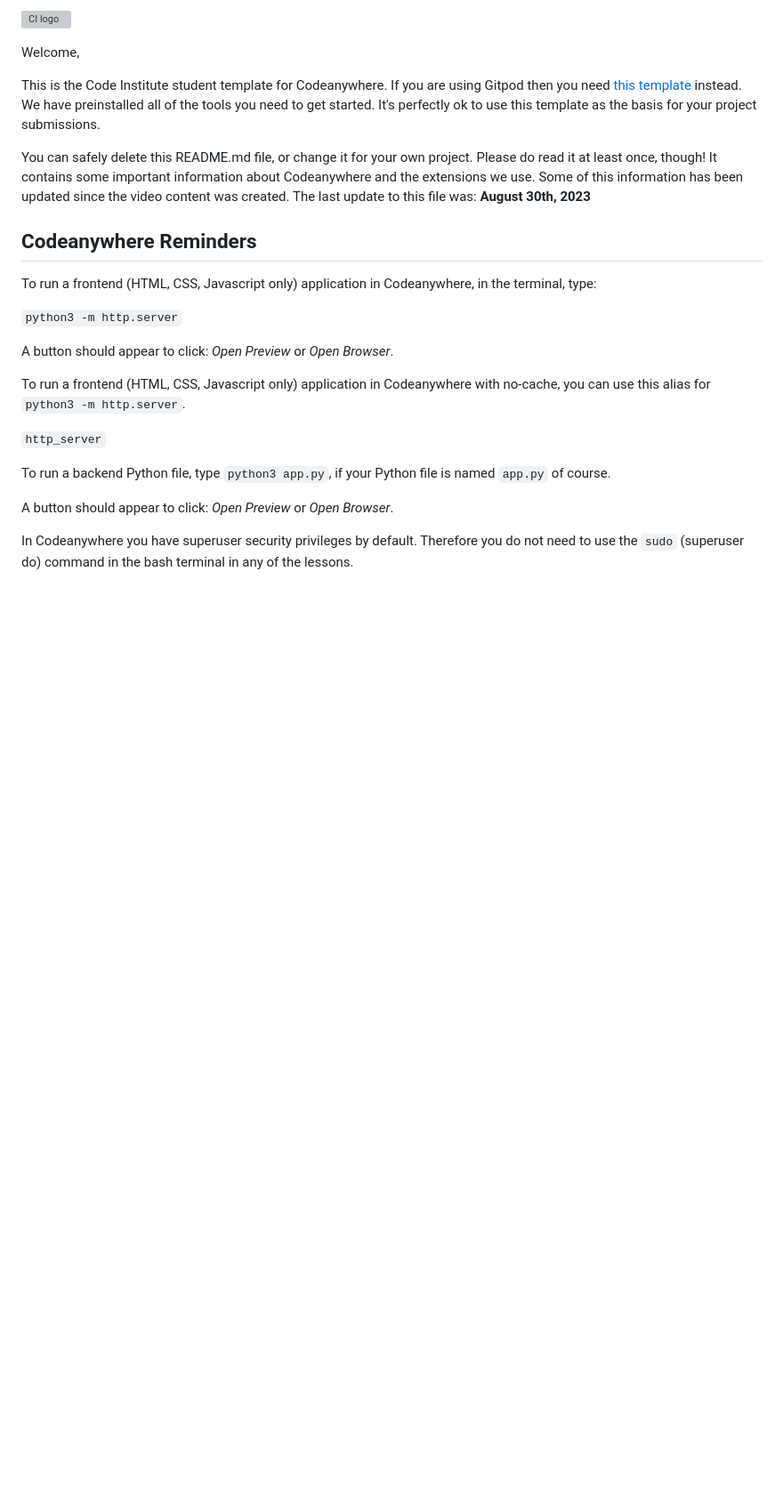
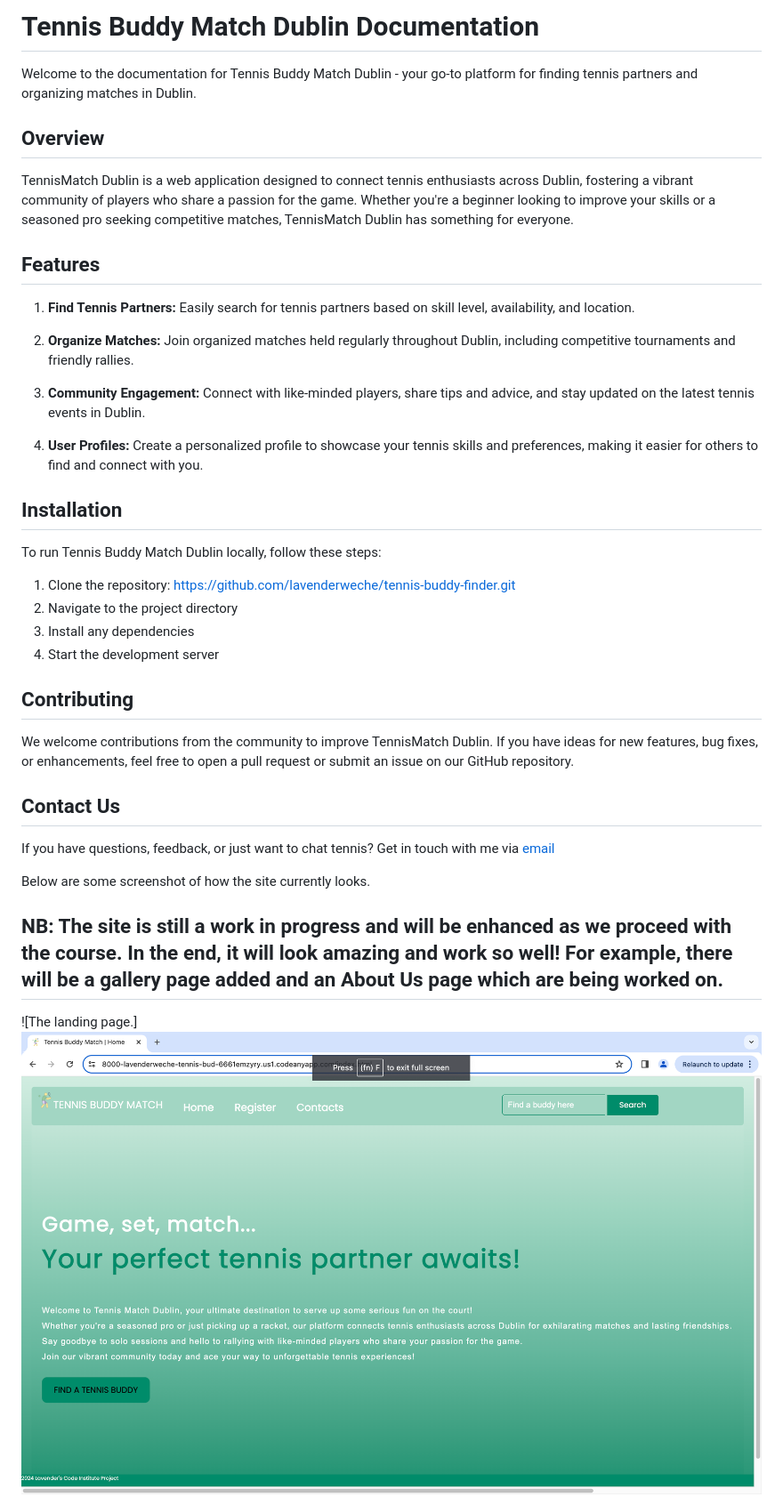
Before and after one commit to lavenderweche/tennis-buddy-finder, a Markdown page: README.md, the part around the change printed below. Shown: that part at 89% size. Rendered like a GitHub page; pictures changed too: image.png (added); blank space fills up the shorter version; grey boxes are pictures that could not be loaded.

Commit message:
Updated the README file with documentation

```diff
--- a/README.md
+++ b/README.md
@@ -1,26 +1,36 @@
-![CI logo](https://codeinstitute.s3.amazonaws.com/fullstack/ci_logo_small.png)
+# Tennis Buddy Match Dublin Documentation
 
-Welcome,
+Welcome to the documentation for Tennis Buddy Match Dublin - your go-to platform for finding tennis partners and organizing matches in Dublin.
 
-This is the Code Institute student template for Codeanywhere. If you are using Gitpod then you need [this template](https://github.com/Code-Institute-Org/gitpod-full-template) instead.  We have preinstalled all of the tools you need to get started. It's perfectly ok to use this template as the basis for your project submissions.
+## Overview
+TennisMatch Dublin is a web application designed to connect tennis enthusiasts across Dublin, fostering a vibrant community of players who share a passion for the game. Whether you're a beginner looking to improve your skills or a seasoned pro seeking competitive matches, TennisMatch Dublin has something for everyone.
 
-You can safely delete this README.md file, or change it for your own project. Please do read it at least once, though! It contains some important information about Codeanywhere and the extensions we use. Some of this information has been updated since the video content was created. The last update to this file was: **August 30th, 2023**
+## Features
+1.  **Find Tennis Partners:** Easily search for tennis partners based on skill level, availability, and location.
 
-## Codeanywhere Reminders
+2. **Organize Matches:** Join organized matches held regularly throughout Dublin, including competitive tournaments and friendly rallies.
 
-To run a frontend (HTML, CSS, Javascript only) application in Codeanywhere, in the terminal, type:
+3. **Community Engagement:** Connect with like-minded players, share tips and advice, and stay updated on the latest tennis events in Dublin.
 
-`python3 -m http.server`
+4. **User Profiles:** Create a personalized profile to showcase your tennis skills and preferences, making it easier for others to find and connect with you.
 
-A button should appear to click: _Open Preview_ or _Open Browser_.
+## Installation
 
-To run a frontend (HTML, CSS, Javascript only) application in Codeanywhere with no-cache, you can use this alias for `python3 -m http.server`.
+To run Tennis Buddy Match Dublin locally, follow these steps:
+1. Clone the repository:  https://github.com/lavenderweche/tennis-buddy-finder.git
+2. Navigate to the project directory
+3. Install any dependencies
+4. Start the development server
 
-`http_server`
+## Contributing
+We welcome contributions from the community to improve TennisMatch Dublin. If you have ideas for new features, bug fixes, or enhancements, feel free to open a pull request or submit an issue on our GitHub repository.
 
-To run a backend Python file, type `python3 app.py`, if your Python file is named `app.py` of course.
+## Contact Us
+If you have questions, feedback, or just want to chat tennis? Get in touch with me via [email](mailto:lavenderweche@gmail.com)
 
-A button should appear to click: _Open Preview_ or _Open Browser_.
+Below are some screenshot of how the site currently looks.
+## NB: The site is still a work in progress and will be enhanced as we proceed with the course. In the end, it will look amazing and work so well! For example, there will be a gallery page added and an About Us page which are being worked on.
 
-In Codeanywhere you have superuser security privileges by default. Therefore you do not need to use the `sudo` (superuser do) command in the bash terminal in any of the lessons.
+![The landing page.]
+![alt text](image.png)
 
```
Also changed, not shown: other parts of README.md (+6 -11 lines), image-1.png (added), image-2.png (added), 2 other files.
